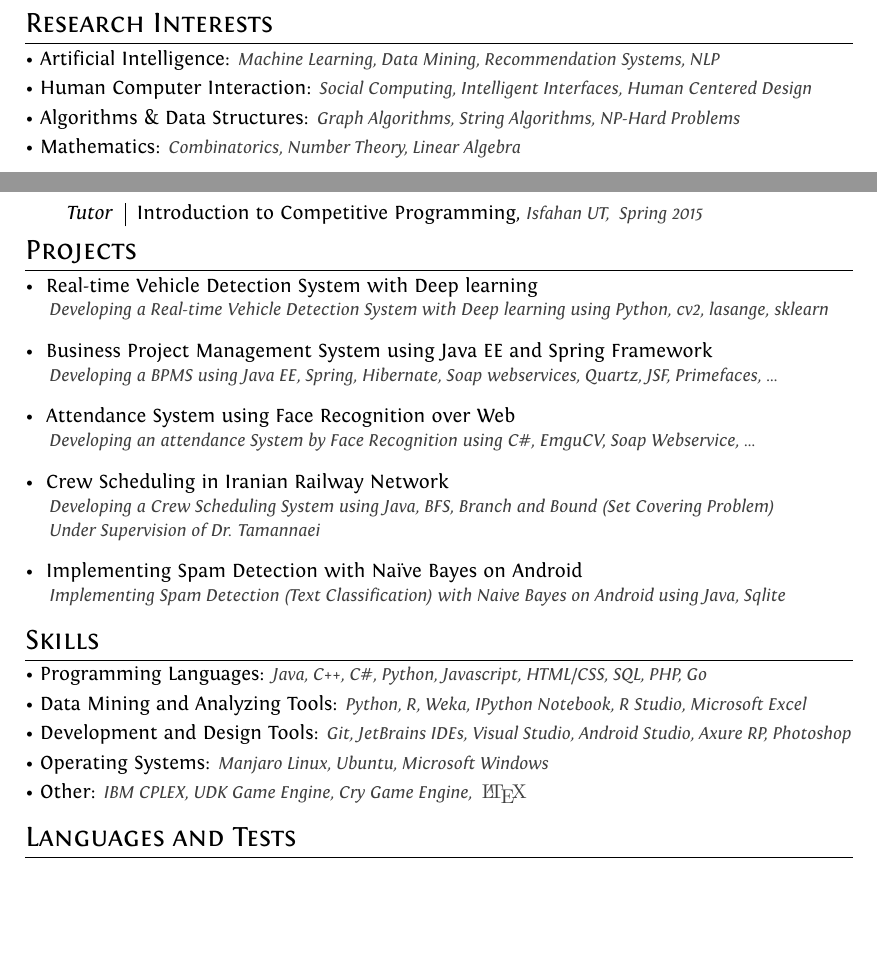
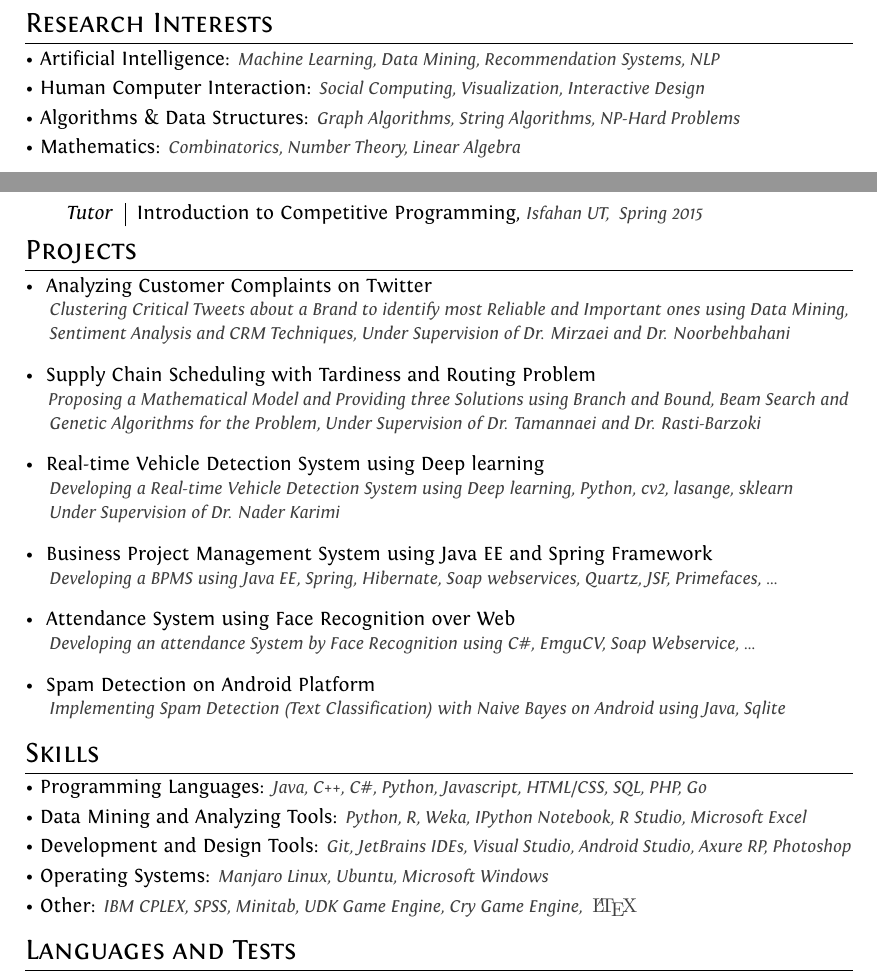
Before and after one commit to ImnIrdst/imnirdst.github.io, a LaTeX CV (files/TexFiles/Professional-CV/Iman-Irandoost-CV.tex): two parts of pages 1 and 2 of 2, joined at a grey line, cut so that both start at the same text, the shorter picture padded with empty space. Compiled offline with XeLaTeX.

Commit message:
Updateing Projects and GPA Both on Web and CV

```diff
--- a/files/TexFiles/Professional-CV/Iman-Irandoost-CV.tex
+++ b/files/TexFiles/Professional-CV/Iman-Irandoost-CV.tex
@@ -160,7 +160,7 @@ ItalicFont = Fontin-Italic.otf
 	%Section: Work Experience at the top
 	\section{Research Interests}
 		\interestItem{Artificial Intelligence}{Machine Learning, Data Mining, Recommendation Systems, NLP}\vspace{1 mm}\\
-		\interestItem{Human Computer Interaction}{Social Computing, Intelligent Interfaces, Human Centered Design}\vspace{1 mm} \\
+		\interestItem{Human Computer Interaction}{Social Computing, Visualization, Interactive Design}\vspace{1 mm} \\
 		\interestItem{Algorithms \& Data Structures}{Graph Algorithms, String Algorithms, NP-Hard Problems}\vspace{1 mm}\\
 		\interestItem{Mathematics}{Combinatorics, Number Theory, Linear Algebra}
 	%Section: Education
@@ -228,8 +228,17 @@ ItalicFont = Fontin-Italic.otf
 			\emph{Tutor} & \experianceTitle{Introduction to Competitive Programming}{Isfahan UT}{Spring 2015}\\
 		\end{tabular}
 	\section{Projects}
-		\projectTitle{ Real-time Vehicle Detection System with Deep learning} \\
-		\projectSubTitle{Developing a Real-time Vehicle Detection System with Deep learning using Python, cv2, lasange, sklearn} \vspace{1 mm}
+		\projectTitle{ Analyzing Customer Complaints on Twitter} \\
+		\projectSubTitle{Clustering Critical Tweets about a Brand to identify most Reliable and Important ones using Data Mining,} \\
+		\projectSubTitle{Sentiment Analysis and CRM Techniques, Under Supervision of Dr. Mirzaei and Dr. Noorbehbahani} \vspace{1 mm}
+
+		\projectTitle{ Supply Chain Scheduling with Tardiness and Routing Problem} \\
+		\projectSubTitle{Proposing a Mathematical Model and Providing three Solutions using Branch and Bound, Beam Search and }\\
+		\projectSubTitle{Genetic Algorithms for the Problem, Under Supervision of Dr. Tamannaei and Dr. Rasti-Barzoki}\vspace{1 mm}
+
+		\projectTitle{ Real-time Vehicle Detection System using Deep learning} \\
+		\projectSubTitle{Developing a Real-time Vehicle Detection System using Deep learning, Python, cv2, lasange, sklearn}\\
+		\projectSubTitle{Under Supervision of Dr. Nader Karimi}\vspace{1 mm}
 
 		\projectTitle{ Business Project Management System using Java EE and Spring Framework} \\
 		\projectSubTitle{Developing a BPMS using Java EE, Spring, Hibernate, Soap webservices, Quartz, JSF, Primefaces, ...} \vspace{1 mm}
@@ -237,18 +246,15 @@ ItalicFont = Fontin-Italic.otf
 		\projectTitle{ Attendance System using Face Recognition over Web} \\
 		\projectSubTitle{Developing an attendance System by Face Recognition using C\#, EmguCV, Soap Webservice, ...} \vspace{1 mm}
 
-		\projectTitle{ Crew Scheduling in Iranian Railway Network} \\
-		\projectSubTitle{Developing a Crew Scheduling System using Java, BFS, Branch and Bound (Set Covering Problem)}\\
-		\projectSubTitle{Under Supervision of Dr. Tamannaei} \vspace{1 mm}
 
-		\projectTitle{ Implementing Spam Detection with Na{\"\i}ve Bayes on Android} \\
+		\projectTitle{ Spam Detection on Android Platform} \\
 		\projectSubTitle{Implementing Spam Detection (Text Classification) with Naive Bayes on Android using Java, Sqlite} \vspace{1 mm}
 	\section{Skills}
 		\skillItem{Programming Languages}{Java, C++, {C\#}, Python, Javascript, HTML/CSS, SQL, PHP, Go}\vspace{1 mm}\\
 		\skillItem{Data Mining and Analyzing Tools}{Python, R, Weka, IPython Notebook, R Studio, Microsoft Excel}\vspace{1 mm}\\
 		\skillItem{Development and Design Tools}{Git, JetBrains IDEs, Visual Studio, Android Studio, Axure RP, Photoshop}\vspace{1 mm}\\
 		\skillItem{Operating Systems}{Manjaro Linux, Ubuntu, Microsoft Windows}\vspace{1 mm}\\
-		\skillItem{Other}{IBM CPLEX, UDK Game Engine, Cry Game Engine, \latexLogo}\vspace{1 mm}
+		\skillItem{Other}{IBM CPLEX, SPSS, Minitab, UDK Game Engine, Cry Game Engine, \latexLogo}\vspace{1 mm}
 
 	\section{Languages and Tests}
 		 \begin{tabular}{rl  rl}
```
Also changed, not shown: files/TexFiles/Professional-CV/Iman-Irandoost-CV.pdf, files/TexFiles/Professional-CV/Iman-Irandoost-CV.tex (5 more changed lines), 4 other files.
